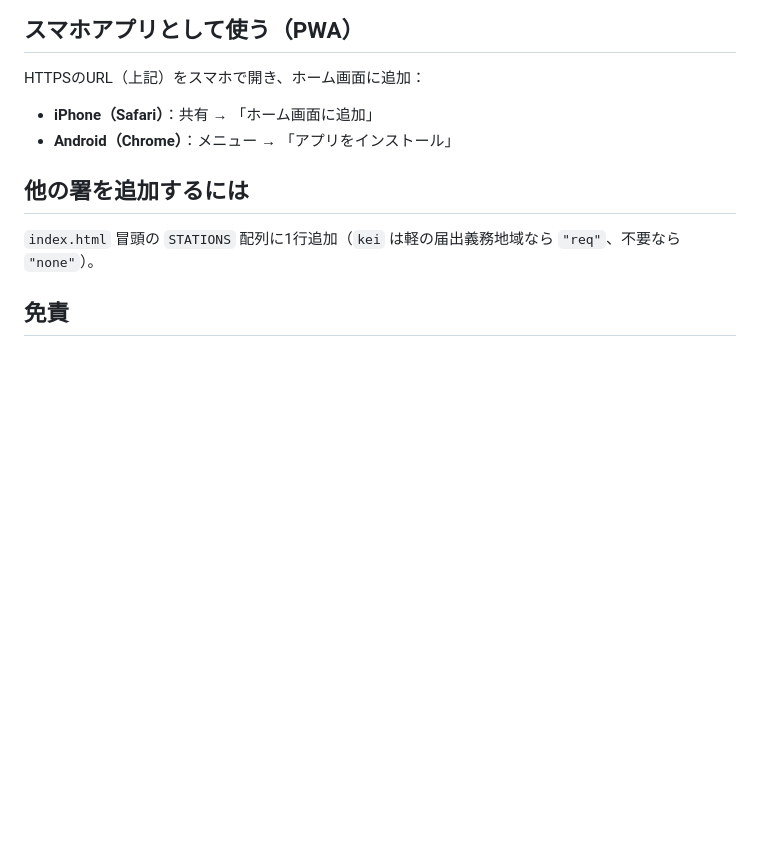
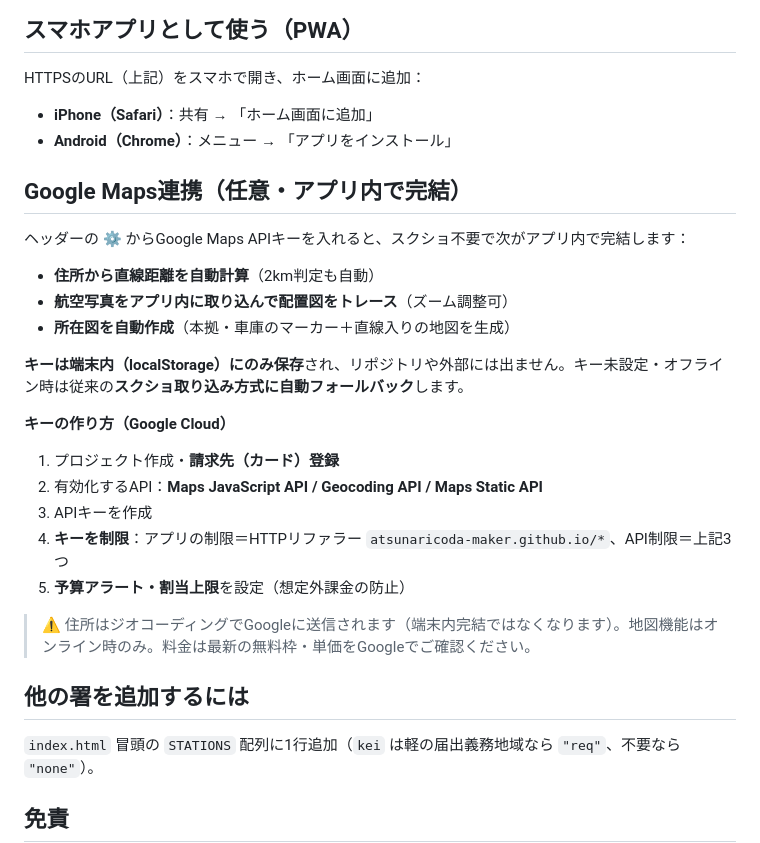
Before and after one commit to atsunaricoda-maker/shako-shomei-chubu, a Markdown page: README.md, the part around the change. GitHub-like rendering; blank space fills up the shorter version.

Commit message:
docs: Google Maps integration setup guide
Co-Authored-By: Claude Opus 4.8 <noreply@anthropic.com>

```diff
--- a/README.md
+++ b/README.md
@@ -45,6 +45,24 @@ HTTPSのURL（上記）をスマホで開き、ホーム画面に追加：
 - **iPhone（Safari）**：共有 → 「ホーム画面に追加」
 - **Android（Chrome）**：メニュー → 「アプリをインストール」
 
+## Google Maps連携（任意・アプリ内で完結）
+
+ヘッダーの **⚙** からGoogle Maps APIキーを入れると、スクショ不要で次がアプリ内で完結します：
+- **住所から直線距離を自動計算**（2km判定も自動）
+- **航空写真をアプリ内に取り込んで配置図をトレース**（ズーム調整可）
+- **所在図を自動作成**（本拠・車庫のマーカー＋直線入りの地図を生成）
+
+**キーは端末内（localStorage）にのみ保存**され、リポジトリや外部には出ません。キー未設定・オフライン時は従来の**スクショ取り込み方式に自動フォールバック**します。
+
+**キーの作り方（Google Cloud）**
+1. プロジェクト作成・**請求先（カード）登録**
+2. 有効化するAPI：**Maps JavaScript API / Geocoding API / Maps Static API**
+3. APIキーを作成
+4. **キーを制限**：アプリの制限＝HTTPリファラー `atsunaricoda-maker.github.io/*`、API制限＝上記3つ
+5. **予算アラート・割当上限**を設定（想定外課金の防止）
+
+> ⚠️ 住所はジオコーディングでGoogleに送信されます（端末内完結ではなくなります）。地図機能はオンライン時のみ。料金は最新の無料枠・単価をGoogleでご確認ください。
+
 ## 他の署を追加するには
 
 `index.html` 冒頭の `STATIONS` 配列に1行追加（`kei` は軽の届出義務地域なら `"req"`、不要なら `"none"`）。
```
